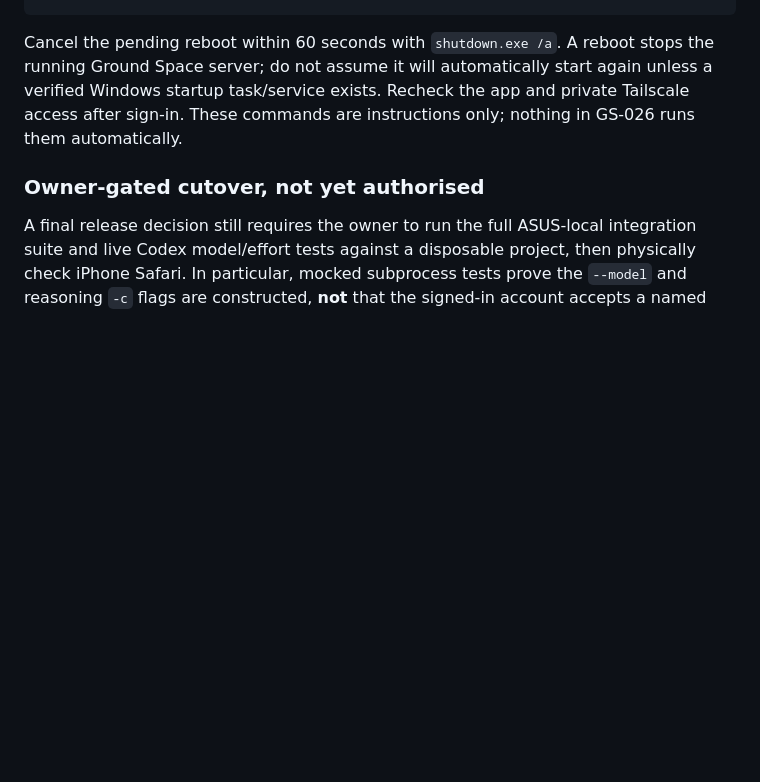
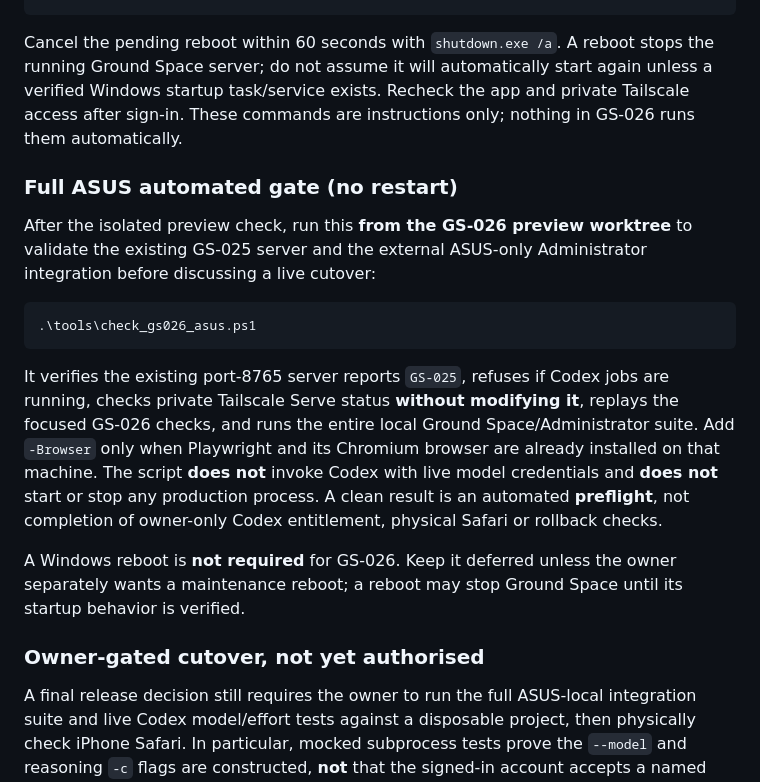
Before and after one commit to datablocksbim-alt/GroundSpace, a Markdown page: docs/GS-026-mobile-ui-and-model-controls.md, the part around the change. GitHub-like rendering; blank space fills up the shorter version.

Commit message:
GS-026: document ASUS read-only full integration preflight and no-reboot rollout

````diff
--- a/docs/GS-026-mobile-ui-and-model-controls.md
+++ b/docs/GS-026-mobile-ui-and-model-controls.md
@@ -63,6 +63,18 @@ shutdown.exe /r /t 60 /c "Ground Space maintenance reboot"
 
 Cancel the pending reboot within 60 seconds with `shutdown.exe /a`. A reboot stops the running Ground Space server; do not assume it will automatically start again unless a verified Windows startup task/service exists. Recheck the app and private Tailscale access after sign-in. These commands are instructions only; nothing in GS-026 runs them automatically.
 
+### Full ASUS automated gate (no restart)
+
+After the isolated preview check, run this **from the GS-026 preview worktree** to validate the existing GS-025 server and the external ASUS-only Administrator integration before discussing a live cutover:
+
+```powershell
+.\tools\check_gs026_asus.ps1
+```
+
+It verifies the existing port-8765 server reports `GS-025`, refuses if Codex jobs are running, checks private Tailscale Serve status **without modifying it**, replays the focused GS-026 checks, and runs the entire local Ground Space/Administrator suite. Add `-Browser` only when Playwright and its Chromium browser are already installed on that machine. The script **does not** invoke Codex with live model credentials and **does not** start or stop any production process. A clean result is an automated **preflight**, not completion of owner-only Codex entitlement, physical Safari or rollback checks.
+
+A Windows reboot is **not required** for GS-026. Keep it deferred unless the owner separately wants a maintenance reboot; a reboot may stop Ground Space until its startup behavior is verified.
+
 ### Owner-gated cutover, not yet authorised
 
 A final release decision still requires the owner to run the full ASUS-local integration suite and live Codex model/effort tests against a disposable project, then physically check iPhone Safari. In particular, mocked subprocess tests prove the `--model` and reasoning `-c` flags are constructed, **not** that the signed-in account accepts a named model ID. Before any live rollout, back up owner-local GS-025 state, confirm no running Codex jobs, agree a rollback method and approve the guarded restart explicitly. A separate worktree alone does not keep two servers' shared state safe unless `--state-dir` is isolated as above.
````
